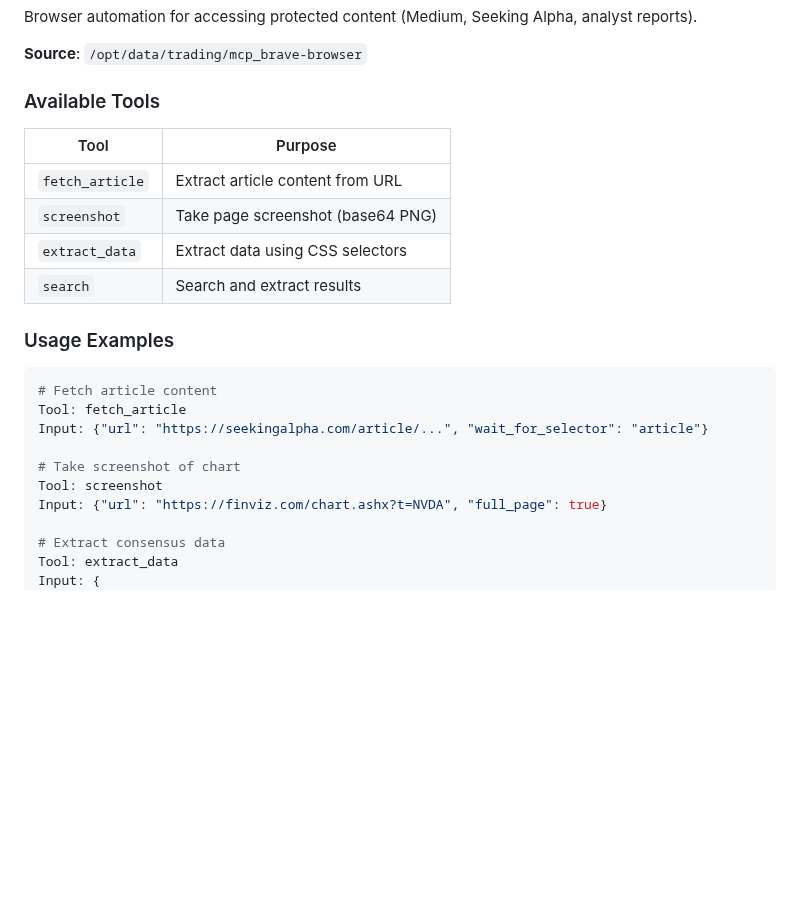
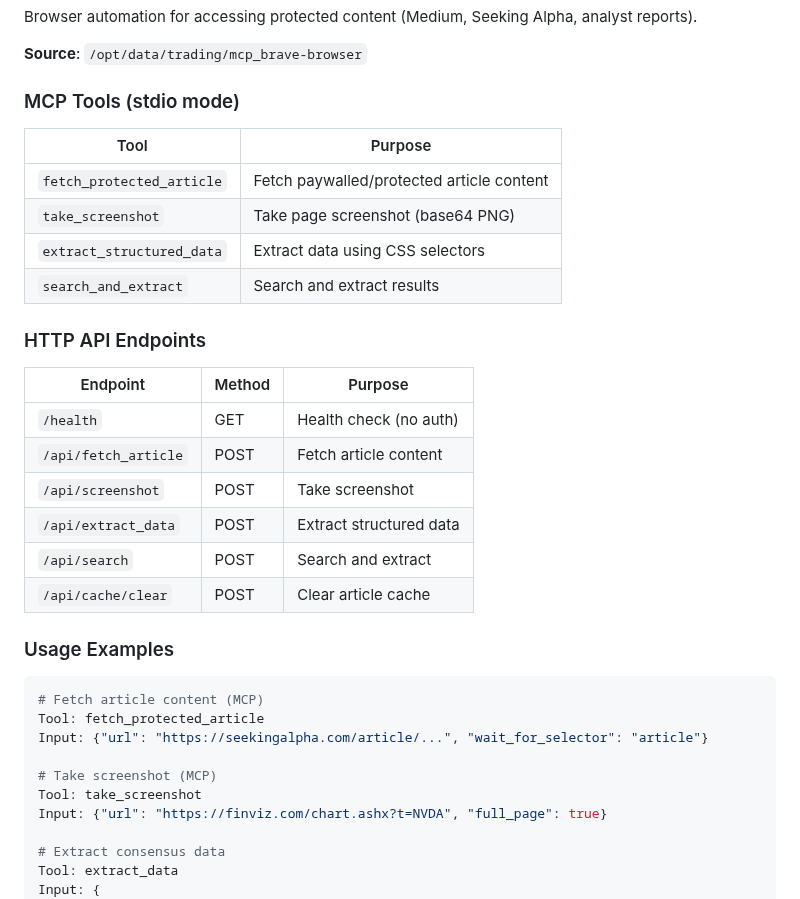
Before and after one commit to vladm3105/TradegentSwarm, a Markdown page: CLAUDE.md, the part around the change. Rendered like a GitHub page; blank space fills up the shorter version.

Commit message:
docs: update Brave Browser MCP with actual tool names and HTTP endpoints

````diff
--- a/CLAUDE.md
+++ b/CLAUDE.md
@@ -238,24 +238,35 @@ Browser automation for accessing protected content (Medium, Seeking Alpha, analy
 
 **Source**: `/opt/data/trading/mcp_brave-browser`
 
-### Available Tools
+### MCP Tools (stdio mode)
 
 | Tool | Purpose |
 |------|----------|
-| `fetch_article` | Extract article content from URL |
-| `screenshot` | Take page screenshot (base64 PNG) |
-| `extract_data` | Extract data using CSS selectors |
-| `search` | Search and extract results |
+| `fetch_protected_article` | Fetch paywalled/protected article content |
+| `take_screenshot` | Take page screenshot (base64 PNG) |
+| `extract_structured_data` | Extract data using CSS selectors |
+| `search_and_extract` | Search and extract results |
+
+### HTTP API Endpoints
+
+| Endpoint | Method | Purpose |
+|----------|--------|----------|
+| `/health` | GET | Health check (no auth) |
+| `/api/fetch_article` | POST | Fetch article content |
+| `/api/screenshot` | POST | Take screenshot |
+| `/api/extract_data` | POST | Extract structured data |
+| `/api/search` | POST | Search and extract |
+| `/api/cache/clear` | POST | Clear article cache |
 
 ### Usage Examples
 
 ```yaml
-# Fetch article content
-Tool: fetch_article
+# Fetch article content (MCP)
+Tool: fetch_protected_article
 Input: {"url": "https://seekingalpha.com/article/...", "wait_for_selector": "article"}
 
-# Take screenshot of chart
-Tool: screenshot
+# Take screenshot (MCP)
+Tool: take_screenshot
 Input: {"url": "https://finviz.com/chart.ashx?t=NVDA", "full_page": true}
 
 # Extract consensus data
````
